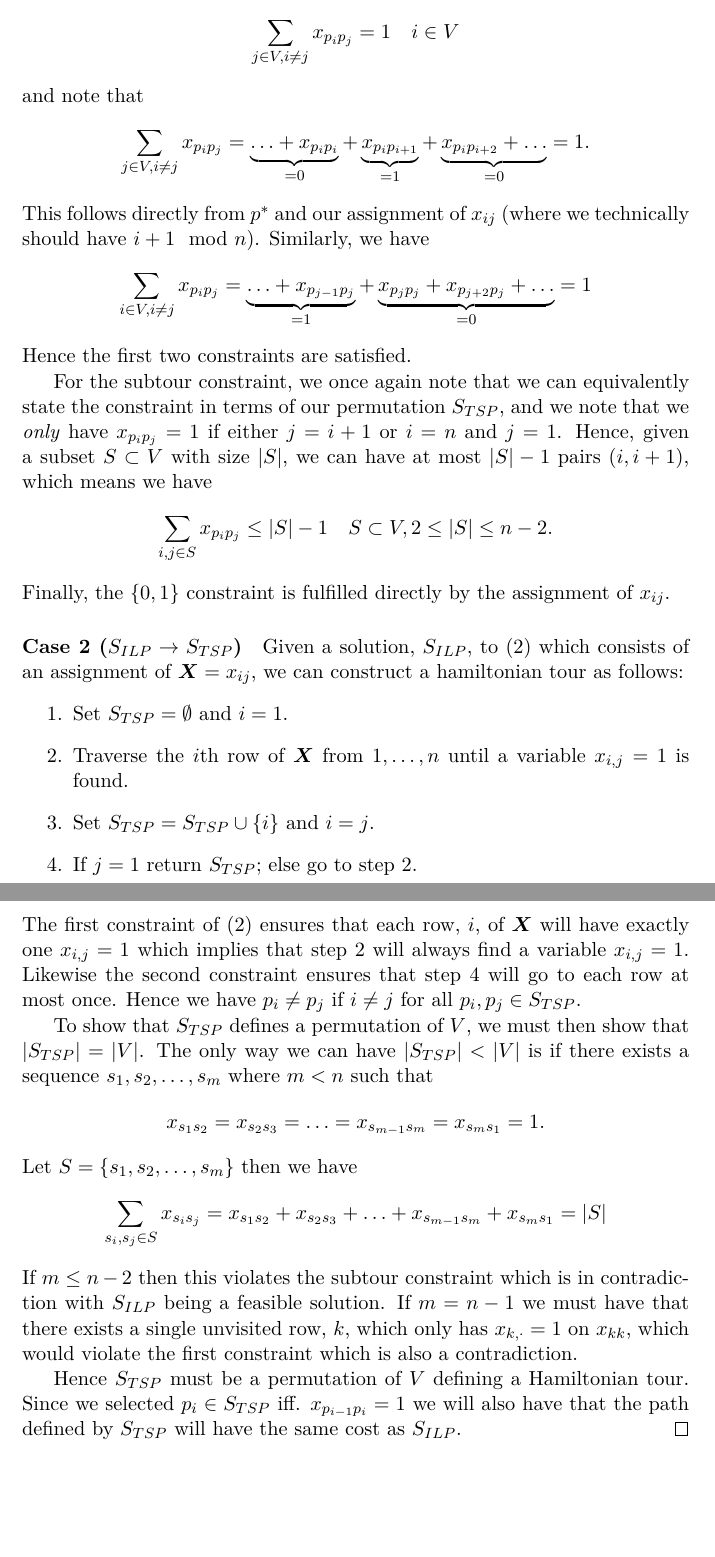
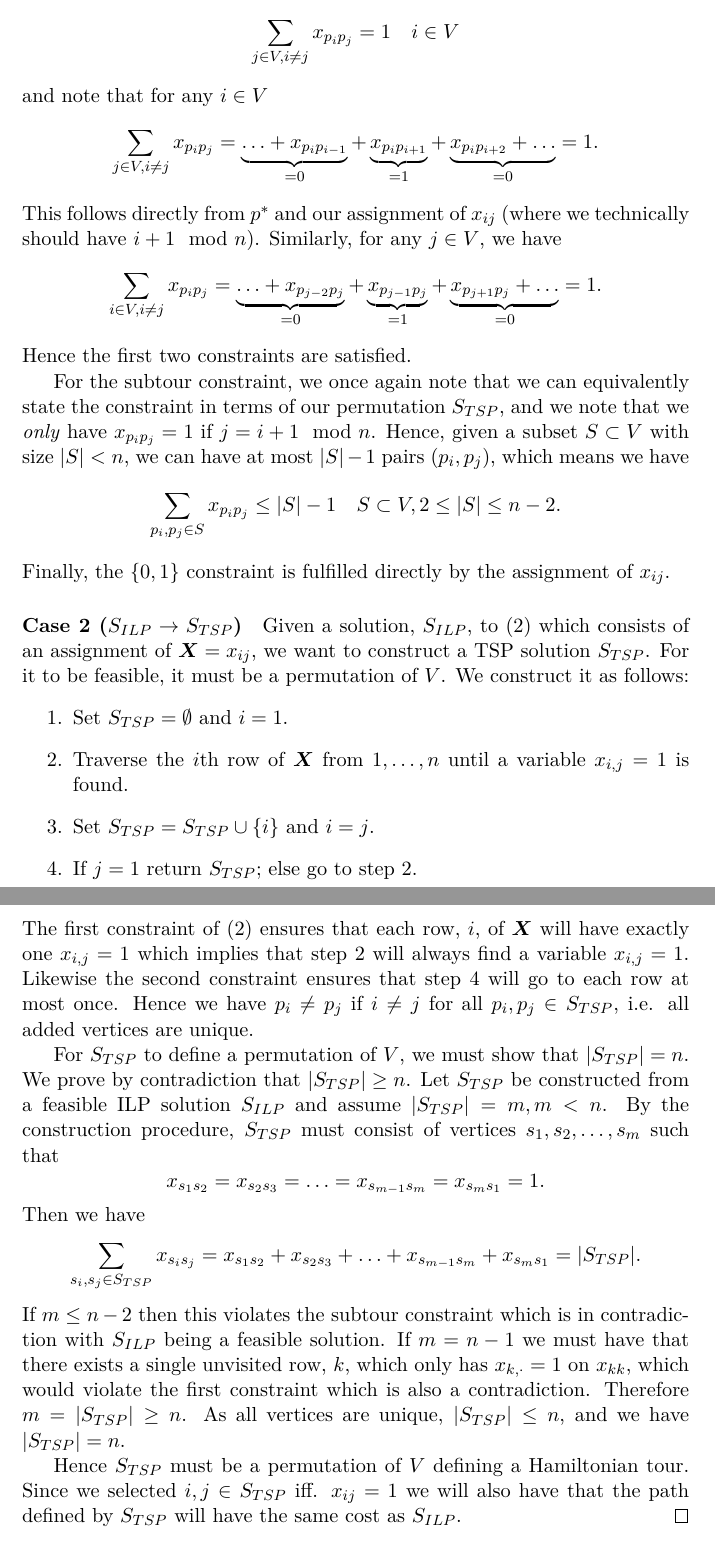
Before and after one commit to wsprent/do-1, a LaTeX document (report/do-1.tex): two parts of pages 3 and 4 of 6, joined at a grey line, cut so that both start at the same text, the shorter picture padded with empty space. Compiled offline with pdfLaTeX.

Commit message:
reformulate some parts of 1.1 for clarity
(clarity is subjective. We can discuss this and revert if needed)

```diff
--- a/report/do-1.tex
+++ b/report/do-1.tex
@@ -68,24 +67,25 @@ It is then left to show that all the constraints of (\ref{eq:tsp:subtour}) are
 satisfied. Since $S_{TSP}$ is a permutation of $V$ we can equivalently state
 the first constraint as
 $$\sum_{j \in V, i \neq j} x_{p_ip_j} = 1 \quad i \in V$$
-and note that
-$$\sum_{j \in V, i \neq j} x_{p_ip_j} = \underbrace{\ldots + x_{p_i p_i}}_{=0} +
+and note that for any $i \in V$
+$$\sum_{j \in V, i \neq j} x_{p_ip_j} = \underbrace{\ldots + x_{p_i p_{i-1}}}_{=0} +
 \underbrace{x_{p_i p_{i+1}}}_{=1} + \underbrace{x_{p_i p_{i+2}} + \ldots}_{=0} = 1\mathnormal{.}$$
-This follows directly from $p^*$ and our assignment of $x_{ij}$ (where we technically should have $i+1 \mod n$). Similarly, we have
-$$\sum_{i \in V, i \neq j} x_{p_ip_j} = \underbrace{\ldots + x_{p_{j-1} p_j}}_{=1} +
-\underbrace{x_{p_{j} p_j} + x_{p_{j+2} p_j} + \ldots}_{=0} = 1$$
+This follows directly from $p^*$ and our assignment of $x_{ij}$ (where we technically should have $i+1 \mod n$). Similarly, for any $j \in V$, we have
+$$\sum_{i \in V, i \neq j} x_{p_ip_j} = \underbrace{\ldots + x_{p_{j-2} p_j}}_{=0} +
+\underbrace{x_{p_{j-1} p_j}}_{=1} + \underbrace{x_{p_{j+1} p_j} + \ldots}_{=0} = 1\mathnormal{.}$$
+% could be i and j instead of p_i and p_j, but this makes it clearer, maybe. I don't think it would be an equivalent formulation to write \sum_{i,j \in S} x_{p_ip_j} <= ... since there then wouldn't be any direct relationship between i and p_i, and j and p_j.
 Hence the first two constraints are satisfied.
 
 For the subtour constraint, we once again note that we can equivalently state
 the constraint in terms of our permutation $S_{TSP}$, and we note that we
-\textit{only} have $x_{p_i p_j} = 1$ if either $j = i + 1$ or $i = n$ and $j = 1$.
-Hence, given a subset $S \subset V$ with size $|S|$, we can have at most
-$|S| - 1$ pairs $(i, i+1)$, which means we have
-$$\sum_{i,j \in S} x_{p_i p_j} \leq |S| - 1 \quad S \subset V, 2 \leq |S| \leq n-2\mathnormal{.}$$
+\textit{only} have $x_{p_i p_j} = 1$ if $j = i + 1 \mod n$.
+Hence, given a subset $S \subset V$ with size $|S| < n$, we can have at most
+$|S| - 1$ pairs $(p_i, p_j)$, which means we have
+$$\sum_{p_i,p_j \in S} x_{p_i p_j} \leq |S| - 1 \quad S \subset V, 2 \leq |S| \leq n-2\mathnormal{.}$$
 Finally, the $\{0,1\}$ constraint is fulfilled directly by the
 assignment of $x_{ij}$.
  \paragraph{Case 2 ($S_{ILP} \to S_{TSP}$)}
- Given a solution, $S_{ILP}$, to (\ref{eq:tsp:subtour}) which consists of an assignment of $\bm X = x_{ij}$, we can construct a hamiltonian tour as follows:
+ Given a solution, $S_{ILP}$, to (\ref{eq:tsp:subtour}) which consists of an assignment of $\bm X = x_{ij}$, we want to construct a TSP solution $S_{TSP}$. For it to be feasible, it must be a permutation of $V$. We construct it as follows:
  \begin{enumerate}
  \item Set $S_{TSP} = \emptyset$ and $i = 1$.
  \item Traverse the $i$th row of $\bm X$ from $1,\dots,n$ until a variable $x_{i,j} = 1$ is found.
@@ -97,22 +97,22 @@ assignment of $x_{ij}$.
  have exactly one $x_{i,j} = 1$ which implies that step 2 will always find a
  variable $x_{i,j} = 1$. Likewise the second constraint ensures that step 4 will
  go to each row at most once. Hence we have $p_i \neq p_j$  if $i \neq j$
- for all $p_i, p_j \in S_{TSP}$.
+ for all $p_i, p_j \in S_{TSP}$, i.e. all added vertices are unique.
 
- To show that $S_{TSP}$ defines a permutation of $V$, we must then show that
- $|S_{TSP}| = |V|$. The only way we can have $|S_{TSP}| < |V|$ is if there
- exists a sequence $s_1, s_2, \ldots, s_m$ where $m < n$ such that
+ For $S_{TSP}$ to define a permutation of $V$, we must show that $|S_{TSP}| = n$.
+We prove by contradiction that $|S_{TSP}| \geq n$. Let $S_{TSP}$ be constructed from a feasible ILP solution $S_{ILP}$ and assume $|S_{TSP}| = m, m < n$. By the construction procedure, $S_{TSP}$ must consist of vertices $s_1,s_2,\dots,s_m$ such that
  $$x_{s_1 s_2} = x_{s_2 s_3} = \ldots = x_{s_{m-1} s_m} =  x_{s_{m} s_1} =  1\mathnormal{.}$$
- Let $S = \{s_1, s_2, \ldots, s_m \}$ then we have
- $$\sum_{s_i, s_j\in S} x_{s_i s_j} = x_{s_1 s_2} + x_{s_2 s_3} + \ldots + x_{s_{m-1} s_m} +  x_{s_{m} s_1} = |S|$$
- If $m \leq n-2$ then this violates the subtour constraint which is in contradiction
+Then we have
+ $$\sum_{s_i, s_j\in S_{TSP}} x_{s_i s_j} = x_{s_1 s_2} + x_{s_2 s_3} + \ldots + x_{s_{m-1} s_m} +  x_{s_{m} s_1} = |S_{TSP}|.$$
+If $m \leq n-2$ then this violates the subtour constraint which is in contradiction
   with $S_{ILP}$ being a feasible solution. If $m = n -1$ we
  must have that there exists a single unvisited row, $k$, which only has
  $x_{k,\cdot} = 1$ on $x_{kk}$, which would violate the first constraint which is
  also a contradiction.
+Therefore $m = |S_{TSP}| \geq n$.  As all vertices are unique, $|S_{TSP}| \leq n$, and we have $|S_{TSP}| = n$.
 
  Hence $S_{TSP}$ must be a permutation of $V$ defining a Hamiltonian tour. Since
- we selected $p_i \in S_{TSP}$ iff. $x_{p_{i-1} p_i} = 1$ we will also have that
+ we selected $i,j \in S_{TSP}$ iff. $x_{ij} = 1$ we will also have that
   the path defined by $S_{TSP}$ will have the same cost as $S_{ILP}$.
  \end{proof}
 
```
Also changed, not shown: report/do-1.tex (11 more changed lines).
